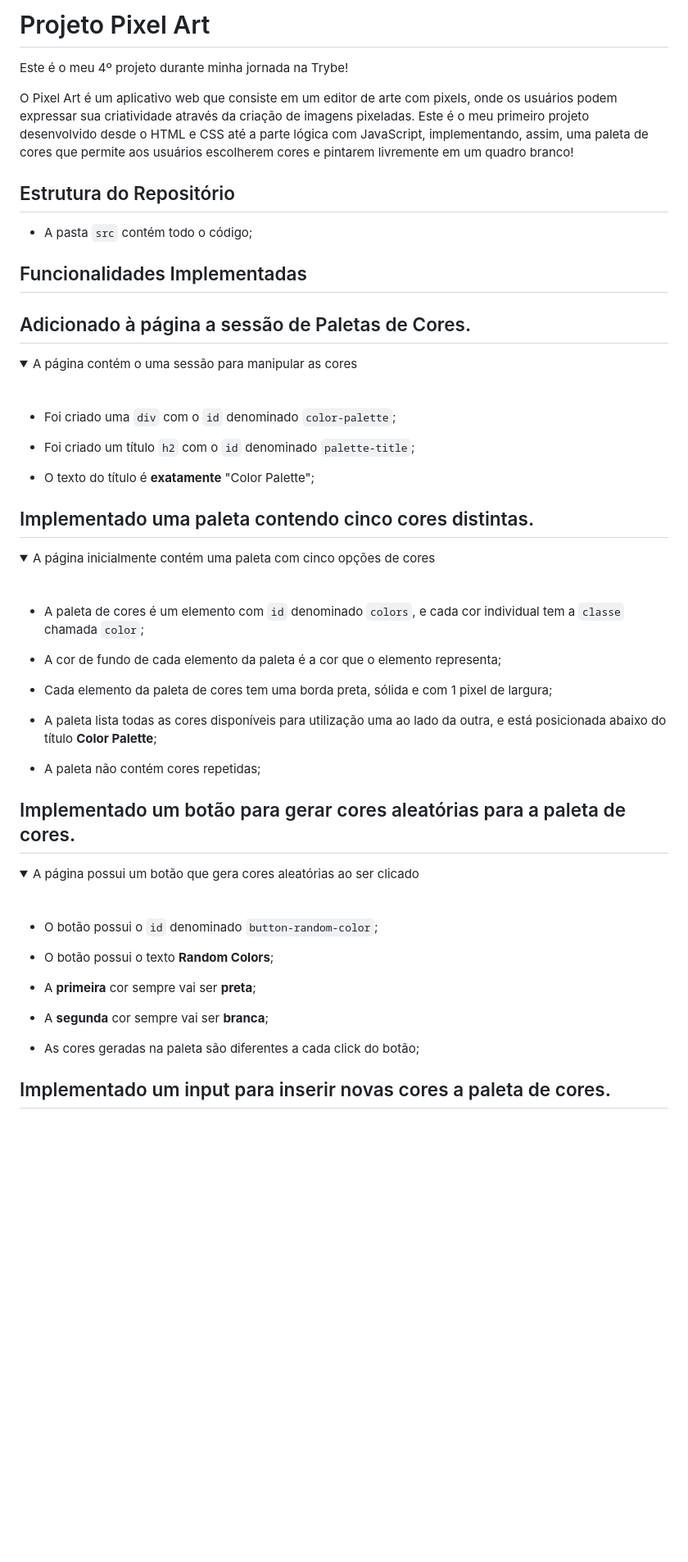
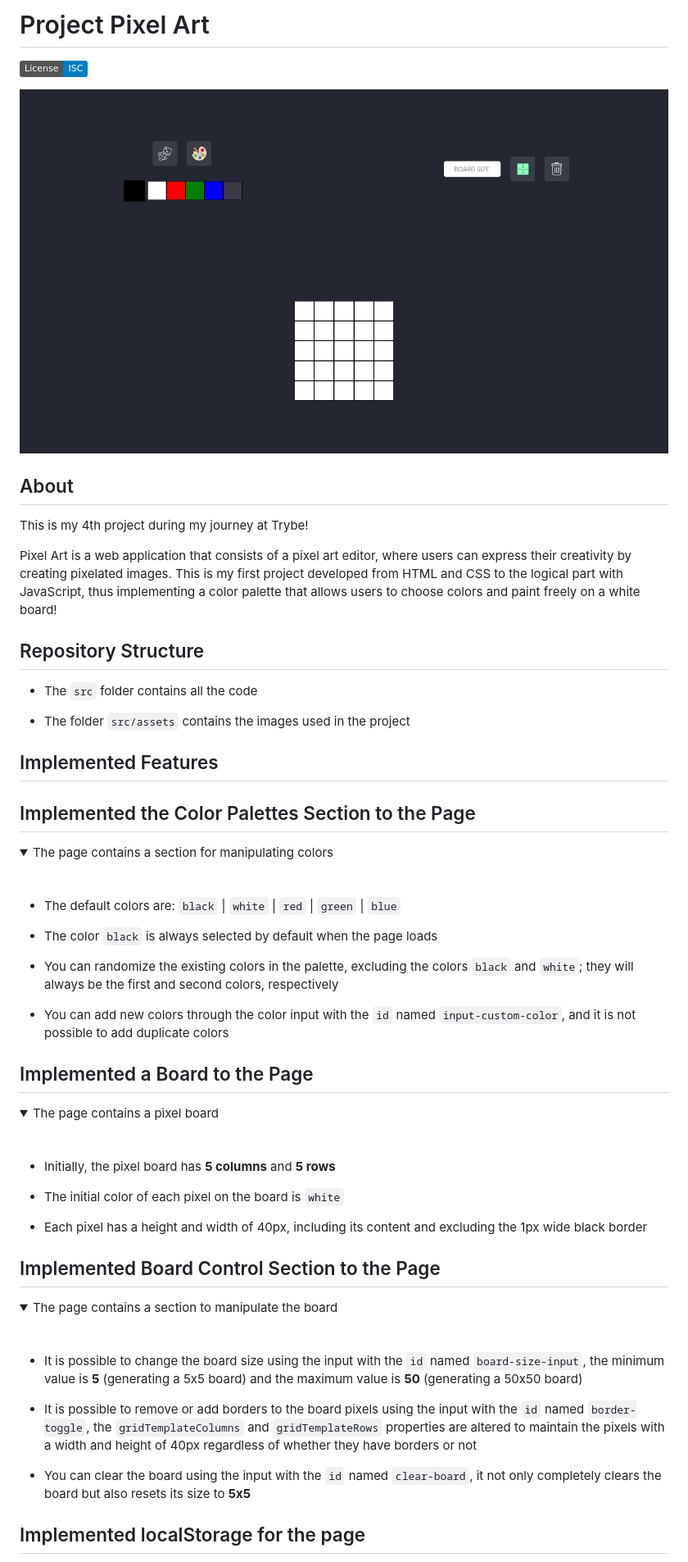
Before and after one commit to paulojr-hs/pixel-art, a Markdown page: README.md, the part around the change printed below. Shown: that part at 82% size. Drawn GitHub-style; pictures changed too: pixel-art.png (added); folded sections open; badges without logos; blank space fills up the shorter version.

Commit message:
update-project

```diff
--- a/README.md
+++ b/README.md
@@ -1,63 +1,70 @@
-# Projeto Pixel Art
+# Project Pixel Art
 
-Este é o meu 4º projeto durante minha jornada na Trybe!
+[![License: ISC](https://img.shields.io/badge/License-ISC-blue.svg)](https://opensource.org/licenses/ISC)
 
-O Pixel Art é um aplicativo web que consiste em um editor de arte com pixels, onde os
-usuários podem expressar sua criatividade através da criação de imagens pixeladas. Este é o meu primeiro projeto desenvolvido desde o HTML e CSS até a parte lógica com JavaScript, implementando, assim, uma paleta de cores que permite aos usuários escolherem cores e pintarem livremente em um quadro branco!
+![Preview of Lessons Learned Project](./pixel-art.png)
 
-## Estrutura do Repositório
+## About
 
-- A pasta `src` contém todo o código;
+This is my 4th project during my journey at Trybe!
 
-## Funcionalidades Implementadas
+Pixel Art is a web application that consists of a pixel art editor, where users can express their creativity by creating pixelated images. This is my first project developed from HTML and CSS to the logical part with JavaScript, thus implementing a color palette that allows users to choose colors and paint freely on a white board!
 
-## Adicionado à página a sessão de Paletas de Cores.
+## Repository Structure
+
+- The `src` folder contains all the code
+
+- The folder `src/assets` contains the images used in the project
+
+## Implemented Features
+
+## Implemented the Color Palettes Section to the Page
 
 <details>
-  <summary>A página contém o uma sessão para manipular as cores</summary><br />
+  <summary>
+    The page contains a section for manipulating colors
+  </summary> <br />
 
-- Foi criado uma `div` com o `id` denominado `color-palette`;
+- The default colors are: `black` | `white` | `red` | `green` | `blue`
 
-- Foi criado um título `h2` com o `id` denominado `palette-title`;
+- The color `black` is always selected by default when the page loads
 
-- O texto do título é **exatamente** "Color Palette";
+- You can randomize the existing colors in the palette, excluding the colors `black` and `white`; they will always be the first and second colors, respectively
 
+- You can add new colors through the color input with the `id` named `input-custom-color`, and it is not possible to add duplicate colors
 </details>
 
-## Implementado uma paleta contendo cinco cores distintas.
+
+## Implemented a Board to the Page
 
 <details>
-  <summary>A página inicialmente contém uma paleta com cinco opções de cores</summary><br />
+  <summary>
+    The page contains a pixel board
+  </summary> <br/>
 
-- A paleta de cores é um elemento com `id` denominado `colors`, e cada cor individual tem a `classe` chamada `color`;
+- Initially, the pixel board has **5 columns** and **5 rows**
 
-- A cor de fundo de cada elemento da paleta é a cor que o elemento representa;
+- The initial color of each pixel on the board is `white`
 
-- Cada elemento da paleta de cores tem uma borda preta, sólida e com 1 pixel de largura;
-
-- A paleta lista todas as cores disponíveis para utilização uma ao lado da outra, e está posicionada abaixo do título **Color Palette**;
-
-- A paleta não contém cores repetidas;
-
+- Each pixel has a height and width of 40px, including its content and excluding the 1px wide black border
 </details>
 
-## Implementado um botão para gerar cores aleatórias para a paleta de cores.
+
+## Implemented Board Control Section to the Page
 
 <details>
-  <summary>A página possui um botão que gera cores aleatórias ao ser clicado</summary><br />
+  <summary>
+   The page contains a section to manipulate the board
+  </summary> <br />
 
-- O botão possui o `id` denominado `button-random-color`;
+- It is possible to change the board size using the input with the `id` named `board-size-input`, the minimum value is **5** (generating a 5x5 board) and the maximum value is **50** (generating a 50x50 board)
 
-- O botão possui o texto **Random Colors**;
+- It is possible to remove or add borders to the board pixels using the input with the `id` named `border-toggle`, the `gridTemplateColumns` and `gridTemplateRows` properties are altered to maintain the pixels with a width and height of 40px regardless of whether they have borders or not
 
-- A **primeira** cor sempre vai ser **preta**;
-
-- A **segunda** cor sempre vai ser **branca**;
-
-- As cores geradas na paleta são diferentes a cada click do botão;
-
+- You can clear the board using the input with the `id` named `clear-board`, it not only completely clears the board but also resets its size to **5x5**
 </details>
 
-## Implementado um input para inserir novas cores a paleta de cores.
+
+## Implemented localStorage for the page
 
 <details>
```
Also changed, not shown: other parts of README.md (+9 -136 lines), src/assets/border.png (added), src/assets/borderless.png (added), src/assets/clear.png (added), src/assets/palette-board.png (added), src/assets/random.png (added), 3 other files.
